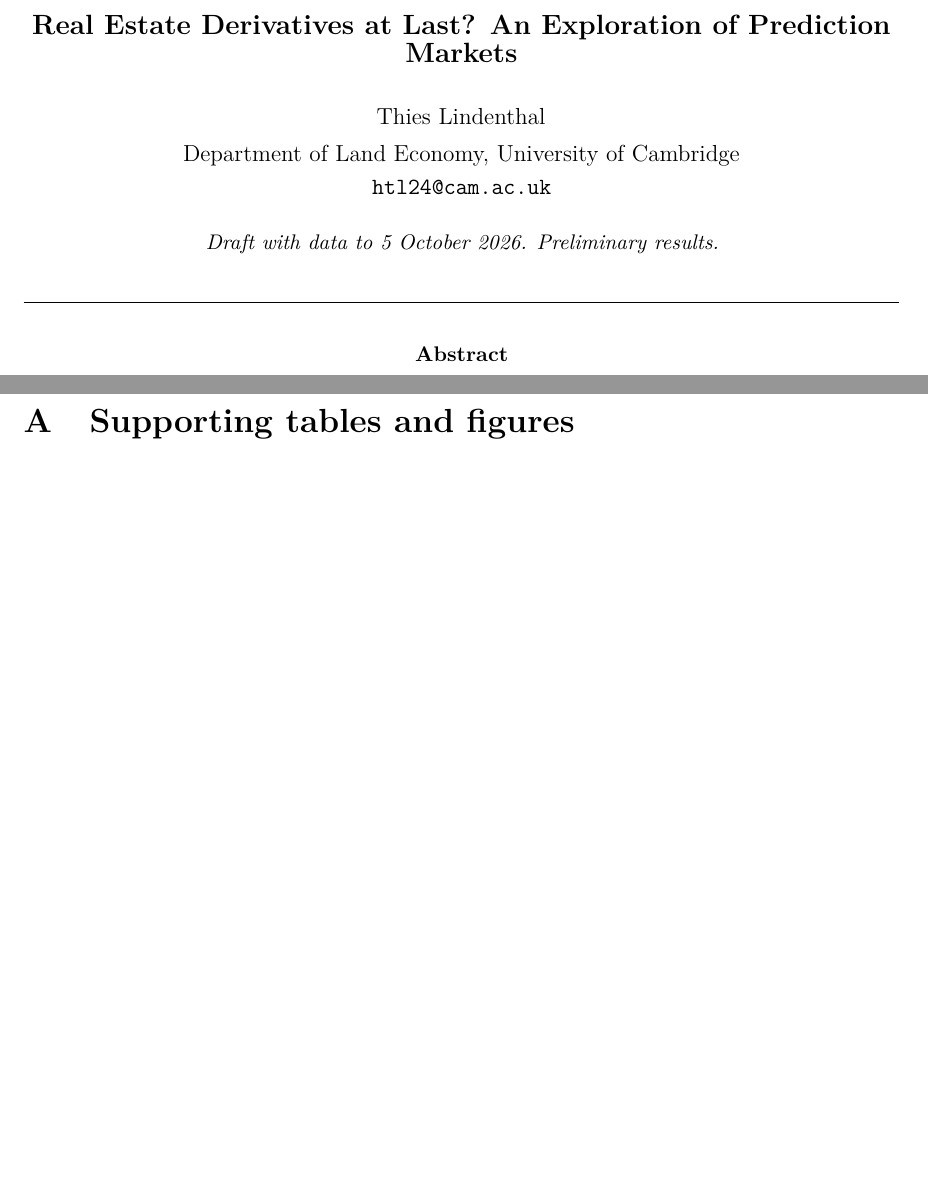
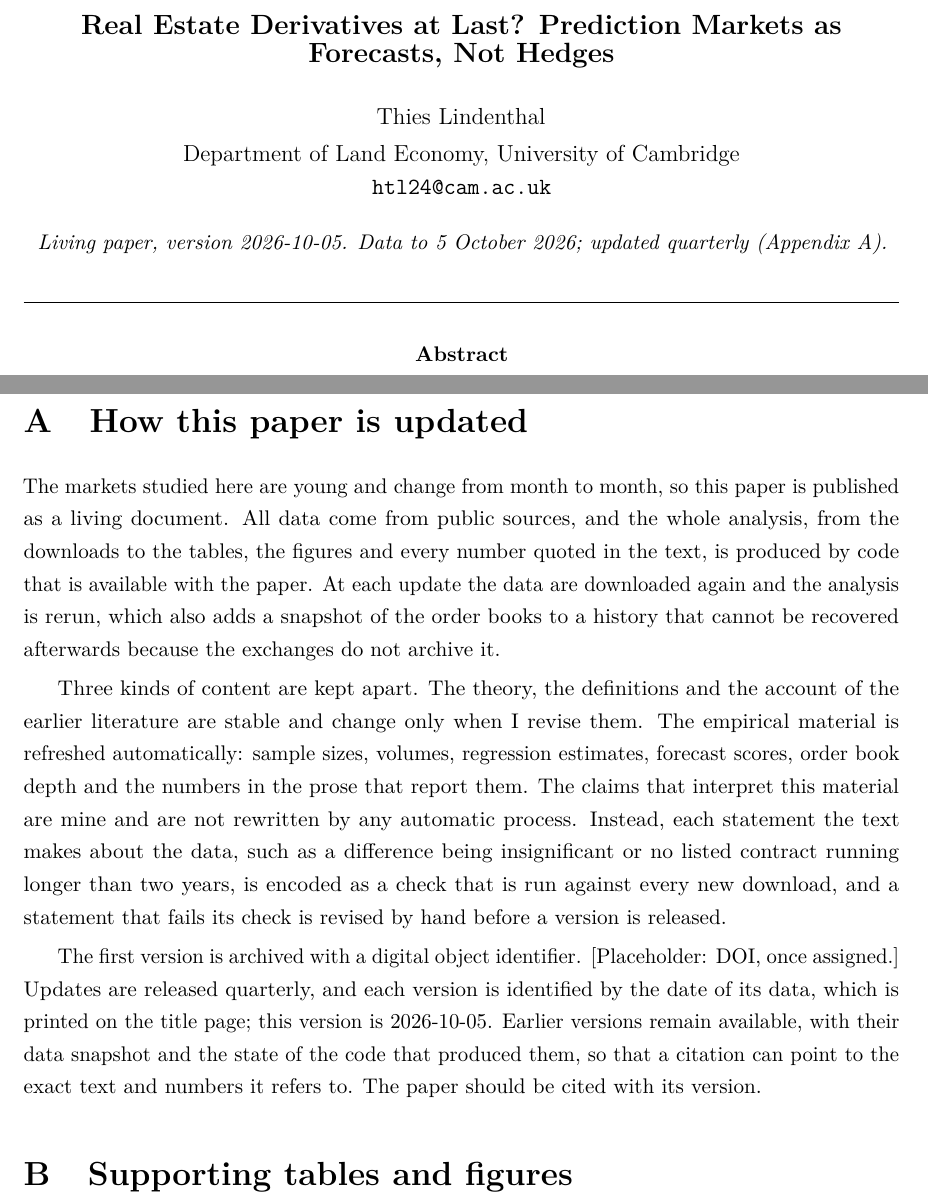
Before and after one commit to thies/prediction-markets-real-estate, a LaTeX paper (latex/main.tex, which reads latex/numbers.tex): two parts of pages 1 and 15 of 25, joined at a grey line, cut so that both start at the same text, the shorter picture padded with empty space. Compiled offline with pdfLaTeX.

Commit message:
New subtitle, version line, and a description of how the paper is updated
Adds LIVING_PAPER.md and Appendix A; a version is identified by the
date of its data.

Co-Authored-By: Claude Opus 5.5 <noreply@anthropic.com>

```diff
--- a/latex/main.tex
+++ b/latex/main.tex
@@ -29,7 +29,7 @@
 \begin{document}
 \begin{center}
   \vspace*{0.5em}
-  {\large\bfseries\singlespacing Real Estate Derivatives at Last? An Exploration of Prediction Markets}\\[1.5em]
+  {\large\bfseries\singlespacing Real Estate Derivatives at Last? Prediction Markets as Forecasts, Not Hedges}\\[1.5em]
   \ifanon
     {\small\textit{Submitted for blind review}}\\[0.3em]
   \else
@@ -37,7 +37,7 @@
       Thies Lindenthal\\[0.4em]
       Department of Land Economy, University of Cambridge\\[0.2em]
       \texttt{htl24@cam.ac.uk}}\\[1.2em]
-    {\small\textit{Draft with data to \dataDate{}. Preliminary results.}}\\[0.3em]
+    {\small\textit{Living paper, version \versionId{}. Data to \dataDate{}; updated quarterly (Appendix~\ref{app:protocol}).}}\\[0.3em]
   \fi
 \end{center}
 
@@ -231,6 +231,14 @@ Several limits should be kept in mind. The hedging test uses Case-Shiller indice
 \bibliography{references}
 
 \appendix
+\section{How this paper is updated}\label{app:protocol}
+
+The markets studied here are young and change from month to month, so this paper is published as a living document. All data come from public sources, and the whole analysis, from the downloads to the tables, the figures and every number quoted in the text, is produced by code that is available with the paper. At each update the data are downloaded again and the analysis is rerun, which also adds a snapshot of the order books to a history that cannot be recovered afterwards because the exchanges do not archive it.
+
+Three kinds of content are kept apart. The theory, the definitions and the account of the earlier literature are stable and change only when I revise them. The empirical material is refreshed automatically: sample sizes, volumes, regression estimates, forecast scores, order book depth and the numbers in the prose that report them. The claims that interpret this material are mine and are not rewritten by any automatic process. Instead, each statement the text makes about the data, such as a difference being insignificant or no listed contract running longer than two years, is encoded as a check that is run against every new download, and a statement that fails its check is revised by hand before a version is released.
+
+The first version is archived with a digital object identifier. [Placeholder: DOI, once assigned.] Updates are released quarterly, and each version is identified by the date of its data, which is printed on the title page; this version is \versionId{}. Earlier versions remain available, with their data snapshot and the state of the code that produced them, so that a citation can point to the exact text and numbers it refers to. The paper should be cited with its version.
+
 \section{Supporting tables and figures}
 
 \begin{footnotesize}
--- a/latex/numbers.tex
+++ b/latex/numbers.tex
@@ -1,6 +1,7 @@
 % Generated by code/12_make_numbers.py. Do not edit by hand.
 \newcommand{\dataDate}{5 October 2026}
 \newcommand{\dataMonth}{October 2026}
+\newcommand{\versionId}{2026-10-05}
 \newcommand{\firstOpen}{June 2021}
 \newcommand{\nMarkets}{50,157}
 \newcommand{\nSeries}{652}
```
Also changed, not shown: LIVING_PAPER.md (added, +11 -0 lines), code/12_make_numbers.py (+1 -0 lines), README.md, latex/main.pdf, 1 other file.
